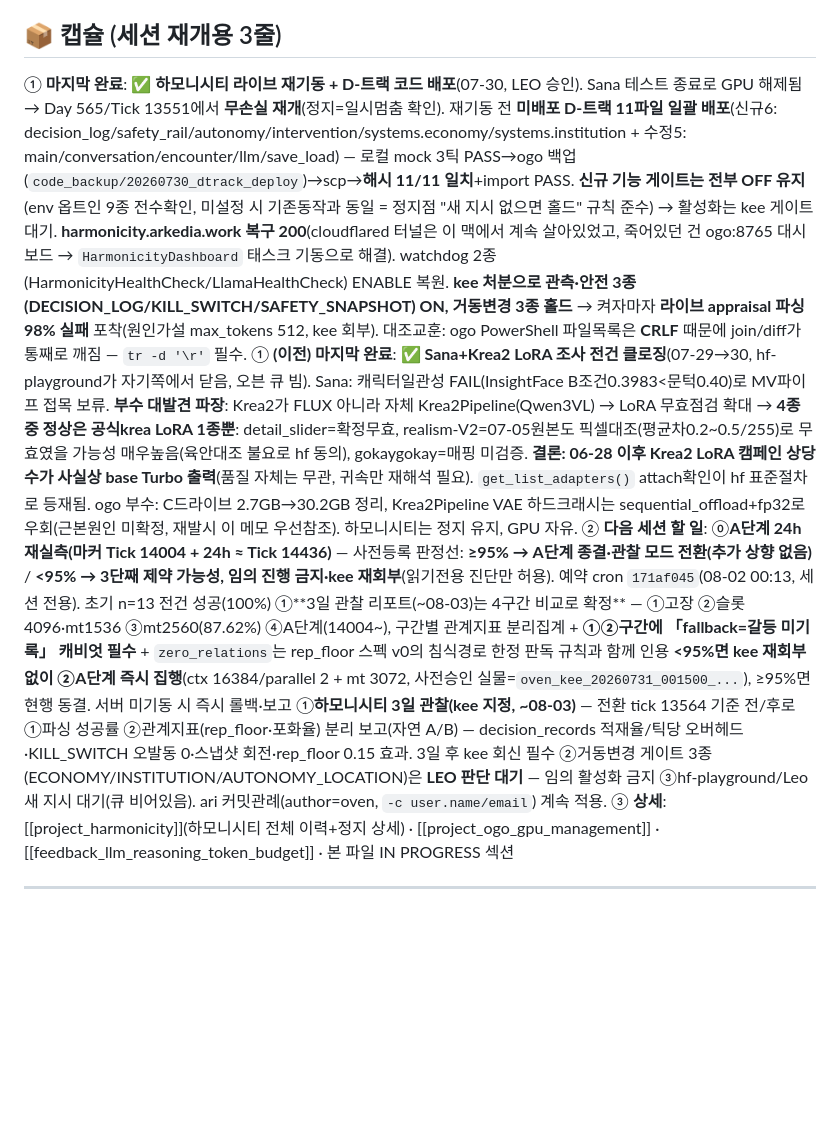
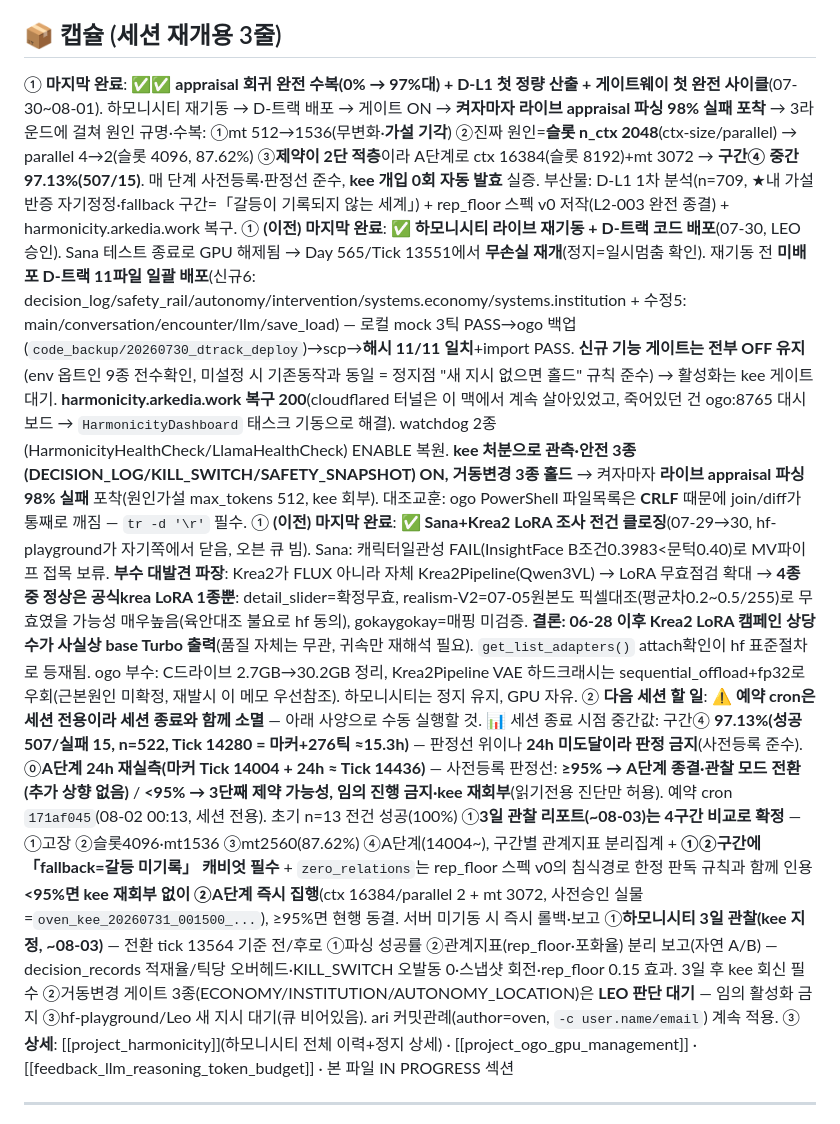
Before and after one commit to arkedia77/oven, a Markdown page: KANBAN.md, the part around the change. Rendered like a GitHub page; blank space fills up the shorter version.

Commit message:
세션 종료 갈무리 — appraisal 0%→97%대 수복 완주, 4구간 확정, 다음 세션 인계사항(예약 소멸 주의)

```diff
--- a/KANBAN.md
+++ b/KANBAN.md
@@ -2,9 +2,11 @@
 업데이트: 2026-07-30
 
 ## 📦 캡슐 (세션 재개용 3줄)
-① **마지막 완료**: **✅ 하모니시티 라이브 재기동 + D-트랙 코드 배포**(07-30, LEO 승인). Sana 테스트 종료로 GPU 해제됨 → Day 565/Tick 13551에서 **무손실 재개**(정지=일시멈춤 확인). 재기동 전 **미배포 D-트랙 11파일 일괄 배포**(신규6: decision_log/safety_rail/autonomy/intervention/systems.economy/systems.institution + 수정5: main/conversation/encounter/llm/save_load) — 로컬 mock 3틱 PASS→ogo 백업(`code_backup/20260730_dtrack_deploy`)→scp→**해시 11/11 일치**+import PASS. **신규 기능 게이트는 전부 OFF 유지**(env 옵트인 9종 전수확인, 미설정 시 기존동작과 동일 = 정지점 "새 지시 없으면 홀드" 규칙 준수) → 활성화는 kee 게이트 대기. **harmonicity.arkedia.work 복구 200**(cloudflared 터널은 이 맥에서 계속 살아있었고, 죽어있던 건 ogo:8765 대시보드 → `HarmonicityDashboard` 태스크 기동으로 해결). watchdog 2종(HarmonicityHealthCheck/LlamaHealthCheck) ENABLE 복원. **kee 처분으로 관측·안전 3종(DECISION_LOG/KILL_SWITCH/SAFETY_SNAPSHOT) ON, 거동변경 3종 홀드** → 켜자마자 **라이브 appraisal 파싱 98% 실패** 포착(원인가설 max_tokens 512, kee 회부). 대조교훈: ogo PowerShell 파일목록은 **CRLF** 때문에 join/diff가 통째로 깨짐 — `tr -d '\r'` 필수.
+① **마지막 완료**: **✅✅ appraisal 회귀 완전 수복(0% → 97%대) + D-L1 첫 정량 산출 + 게이트웨이 첫 완전 사이클**(07-30~08-01). 하모니시티 재기동 → D-트랙 배포 → 게이트 ON → **켜자마자 라이브 appraisal 파싱 98% 실패 포착** → 3라운드에 걸쳐 원인 규명·수복: ①mt 512→1536(무변화·**가설 기각**) ②진짜 원인=**슬롯 n_ctx 2048**(ctx-size/parallel) → parallel 4→2(슬롯 4096, 87.62%) ③**제약이 2단 적층**이라 A단계로 ctx 16384(슬롯 8192)+mt 3072 → **구간④ 중간 97.13%(507/15)**. 매 단계 사전등록·판정선 준수, **kee 개입 0회 자동 발효** 실증. 부산물: D-L1 1차 분석(n=709, ★내 가설 반증 자기정정·fallback 구간=「갈등이 기록되지 않는 세계」) + rep_floor 스펙 v0 저작(L2-003 완전 종결) + harmonicity.arkedia.work 복구.
+① **(이전) 마지막 완료**: **✅ 하모니시티 라이브 재기동 + D-트랙 코드 배포**(07-30, LEO 승인). Sana 테스트 종료로 GPU 해제됨 → Day 565/Tick 13551에서 **무손실 재개**(정지=일시멈춤 확인). 재기동 전 **미배포 D-트랙 11파일 일괄 배포**(신규6: decision_log/safety_rail/autonomy/intervention/systems.economy/systems.institution + 수정5: main/conversation/encounter/llm/save_load) — 로컬 mock 3틱 PASS→ogo 백업(`code_backup/20260730_dtrack_deploy`)→scp→**해시 11/11 일치**+import PASS. **신규 기능 게이트는 전부 OFF 유지**(env 옵트인 9종 전수확인, 미설정 시 기존동작과 동일 = 정지점 "새 지시 없으면 홀드" 규칙 준수) → 활성화는 kee 게이트 대기. **harmonicity.arkedia.work 복구 200**(cloudflared 터널은 이 맥에서 계속 살아있었고, 죽어있던 건 ogo:8765 대시보드 → `HarmonicityDashboard` 태스크 기동으로 해결). watchdog 2종(HarmonicityHealthCheck/LlamaHealthCheck) ENABLE 복원. **kee 처분으로 관측·안전 3종(DECISION_LOG/KILL_SWITCH/SAFETY_SNAPSHOT) ON, 거동변경 3종 홀드** → 켜자마자 **라이브 appraisal 파싱 98% 실패** 포착(원인가설 max_tokens 512, kee 회부). 대조교훈: ogo PowerShell 파일목록은 **CRLF** 때문에 join/diff가 통째로 깨짐 — `tr -d '\r'` 필수.
 ① **(이전) 마지막 완료**: **✅ Sana+Krea2 LoRA 조사 전건 클로징**(07-29→30, hf-playground가 자기쪽에서 닫음, 오븐 큐 빔). Sana: 캐릭터일관성 FAIL(InsightFace B조건0.3983<문턱0.40)로 MV파이프 접목 보류. **부수 대발견 파장**: Krea2가 FLUX 아니라 자체 Krea2Pipeline(Qwen3VL) → LoRA 무효점검 확대 → **4종 중 정상은 공식krea LoRA 1종뿐**: detail_slider=확정무효, realism-V2=07-05원본도 픽셀대조(평균차0.2~0.5/255)로 무효였을 가능성 매우높음(육안대조 불요로 hf 동의), gokaygokay=매핑 미검증. **결론: 06-28 이후 Krea2 LoRA 캠페인 상당수가 사실상 base Turbo 출력**(품질 자체는 무관, 귀속만 재해석 필요). `get_list_adapters()` attach확인이 hf 표준절차로 등재됨. ogo 부수: C드라이브 2.7GB→30.2GB 정리, Krea2Pipeline VAE 하드크래시는 sequential_offload+fp32로 우회(근본원인 미확정, 재발시 이 메모 우선참조). 하모니시티는 정지 유지, GPU 자유.
-② **다음 세션 할 일**: ⓪**A단계 24h 재실측(마커 Tick 14004 + 24h ≈ Tick 14436)** — 사전등록 판정선: **≥95% → A단계 종결·관찰 모드 전환(추가 상향 없음)** / **<95% → 3단째 제약 가능성, 임의 진행 금지·kee 재회부**(읽기전용 진단만 허용). 예약 cron `171af045`(08-02 00:13, 세션 전용). 초기 n=13 전건 성공(100%) ①**3일 관찰 리포트(~08-03)는 4구간 비교로 확정** — ①고장 ②슬롯4096·mt1536 ③mt2560(87.62%) ④A단계(14004~), 구간별 관계지표 분리집계 + **①②구간에 「fallback=갈등 미기록」 캐비엇 필수** + `zero_relations`는 rep_floor 스펙 v0의 침식경로 한정 판독 규칙과 함께 인용 **<95%면 kee 재회부 없이 ②A단계 즉시 집행**(ctx 16384/parallel 2 + mt 3072, 사전승인 실물=`oven_kee_20260731_001500_...`), ≥95%면 현행 동결. 서버 미기동 시 즉시 롤백·보고 ①**하모니시티 3일 관찰(kee 지정, ~08-03)** — 전환 tick 13564 기준 전/후로 ①파싱 성공률 ②관계지표(rep_floor·포화율) 분리 보고(자연 A/B) — decision_records 적재율/틱당 오버헤드·KILL_SWITCH 오발동 0·스냅샷 회전·rep_floor 0.15 효과. 3일 후 kee 회신 필수 ②거동변경 게이트 3종(ECONOMY/INSTITUTION/AUTONOMY_LOCATION)은 **LEO 판단 대기** — 임의 활성화 금지 ③hf-playground/Leo 새 지시 대기(큐 비어있음). ari 커밋관례(author=oven, `-c user.name/email`) 계속 적용.
+② **다음 세션 할 일**: ⚠️ **예약 cron은 세션 전용이라 세션 종료와 함께 소멸** — 아래 사양으로 수동 실행할 것. 📊 세션 종료 시점 중간값: 구간④ **97.13%(성공 507/실패 15, n=522, Tick 14280 = 마커+276틱 ≈15.3h)** — 판정선 위이나 **24h 미도달이라 판정 금지**(사전등록 준수).
+⓪**A단계 24h 재실측(마커 Tick 14004 + 24h ≈ Tick 14436)** — 사전등록 판정선: **≥95% → A단계 종결·관찰 모드 전환(추가 상향 없음)** / **<95% → 3단째 제약 가능성, 임의 진행 금지·kee 재회부**(읽기전용 진단만 허용). 예약 cron `171af045`(08-02 00:13, 세션 전용). 초기 n=13 전건 성공(100%) ①**3일 관찰 리포트(~08-03)는 4구간 비교로 확정** — ①고장 ②슬롯4096·mt1536 ③mt2560(87.62%) ④A단계(14004~), 구간별 관계지표 분리집계 + **①②구간에 「fallback=갈등 미기록」 캐비엇 필수** + `zero_relations`는 rep_floor 스펙 v0의 침식경로 한정 판독 규칙과 함께 인용 **<95%면 kee 재회부 없이 ②A단계 즉시 집행**(ctx 16384/parallel 2 + mt 3072, 사전승인 실물=`oven_kee_20260731_001500_...`), ≥95%면 현행 동결. 서버 미기동 시 즉시 롤백·보고 ①**하모니시티 3일 관찰(kee 지정, ~08-03)** — 전환 tick 13564 기준 전/후로 ①파싱 성공률 ②관계지표(rep_floor·포화율) 분리 보고(자연 A/B) — decision_records 적재율/틱당 오버헤드·KILL_SWITCH 오발동 0·스냅샷 회전·rep_floor 0.15 효과. 3일 후 kee 회신 필수 ②거동변경 게이트 3종(ECONOMY/INSTITUTION/AUTONOMY_LOCATION)은 **LEO 판단 대기** — 임의 활성화 금지 ③hf-playground/Leo 새 지시 대기(큐 비어있음). ari 커밋관례(author=oven, `-c user.name/email`) 계속 적용.
 ③ **상세**: [[project_harmonicity]](하모니시티 전체 이력+정지 상세) · [[project_ogo_gpu_management]] · [[feedback_llm_reasoning_token_budget]] · 본 파일 IN PROGRESS 섹션
 
 ---
```
